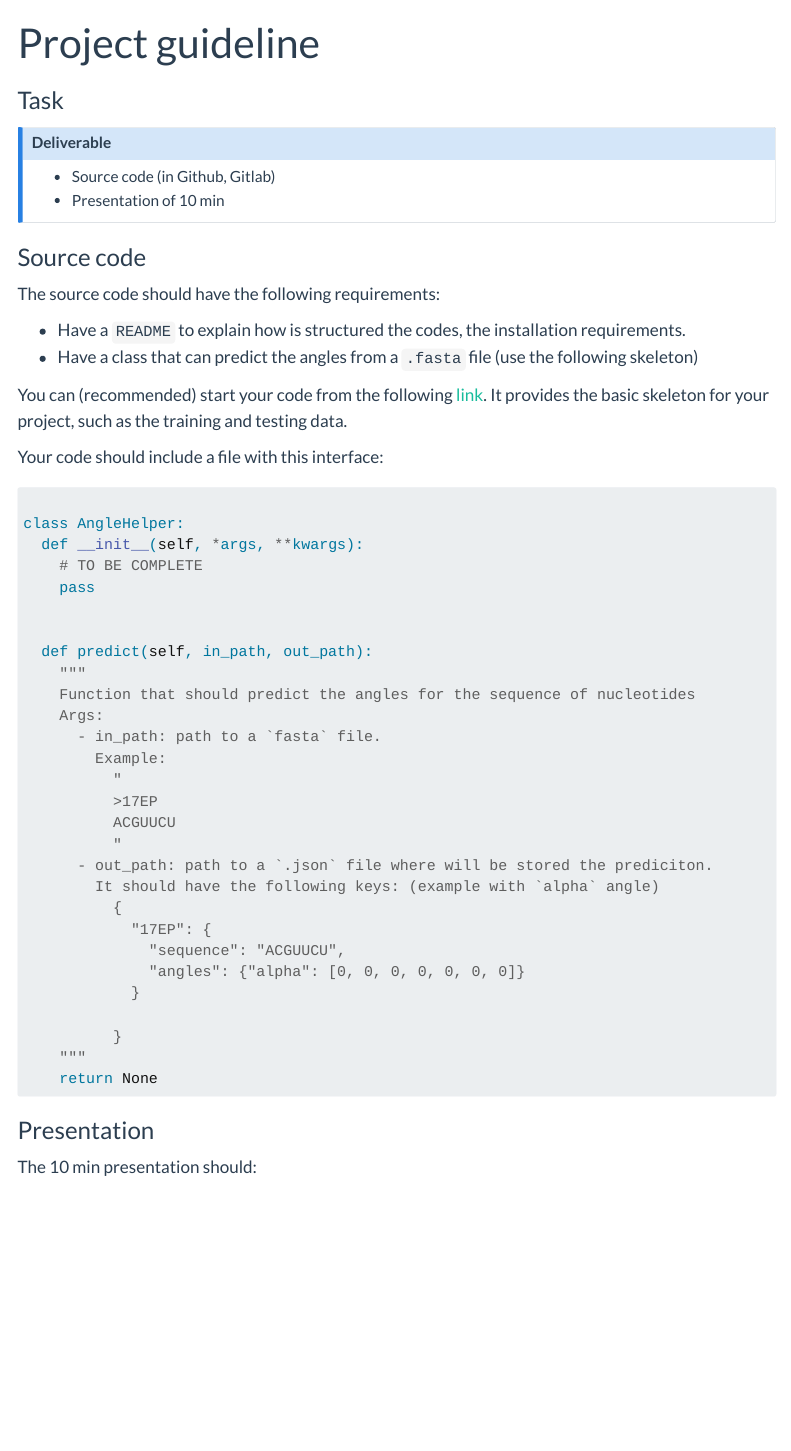
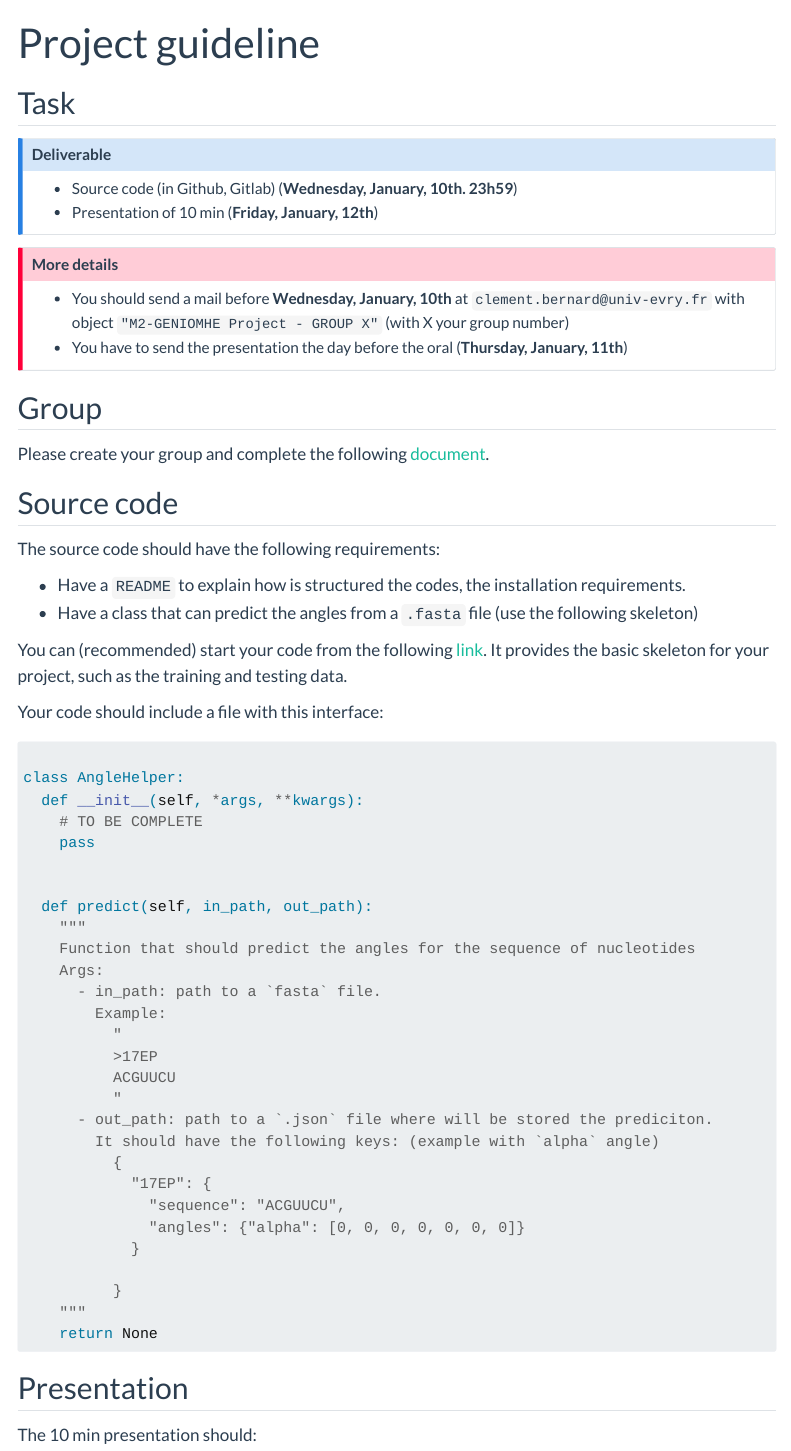
Before and after one commit to EvryRNA/m2_geniomhe_project_presentation, a Quarto document (pages/guideline.qmd): the page in a window 1100 px wide, from its top. Rendered offline with R 4.5, knitr and Pandoc in place of Quarto, with nearby package versions; menus at the side of the page are left out.

Commit message:
update(documentation)

````diff
--- a/pages/guideline.qmd
+++ b/pages/guideline.qmd
@@ -2,23 +2,33 @@
 title: "Project guideline"
 ---
 
-### Task
+## Task
 
 :::{.callout-note}
 ### Deliverable
-- Source code (in Github, Gitlab)
-- Presentation of 10 min
+- Source code (in Github, Gitlab) (**Wednesday, January, 10th. 23h59**)
+- Presentation of 10 min (**Friday, January, 12th**)
 :::
 
+:::{.callout-important}
+### More details
+- You should send a mail before **Wednesday, January, 10th** at `clement.bernard@univ-evry.fr` with object `"M2-GENIOMHE Project - GROUP X"` (with X your group number)
+- You have to send the presentation the day before the oral (**Thursday, January, 11th**)
+:::
 
-### Source code
+## Group
+
+Please create your group and complete the following [document](https://docs.google.com/spreadsheets/d/1XEne6tfJT_OS5oCT8iaOHTTYfovKcJ3uM6sCt4izyO8/edit?usp=sharing).
+
+## Source code
 
 The source code should have the following requirements:
 
 - Have a `README` to explain how is structured the codes, the installation requirements.
 - Have a class that can predict the angles from a `.fasta` file (use the following skeleton)
 
-You can (recommended) start your code from the following [link](https://github.com/EvryRNA/m2_geniomhe_rna_project/tree/main). It provides the basic skeleton for your project, such as the training and testing data.
+You can (recommended) start your code from the following [link](https://github.com/EvryRNA/m2_geniomhe_rna_project/tree/main).
+It provides the basic skeleton for your project, such as the training and testing data.
 
 Your code should include a file with this interface:
 ```{python}
@@ -52,7 +62,7 @@ class AngleHelper:
     return None
 ```
 
-### Presentation
+## Presentation
 
 The 10 min presentation should:
 
````
Also changed, not shown: index.qmd (+6 -1 lines), docs/search.json, pages/guideline.qmd (4 more changed lines), 1 other file.
